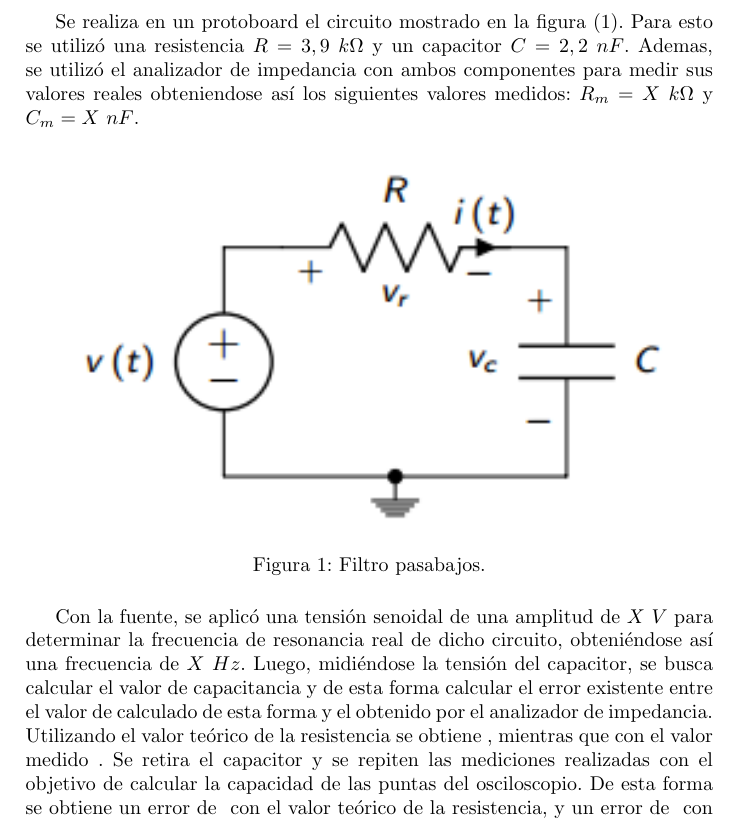
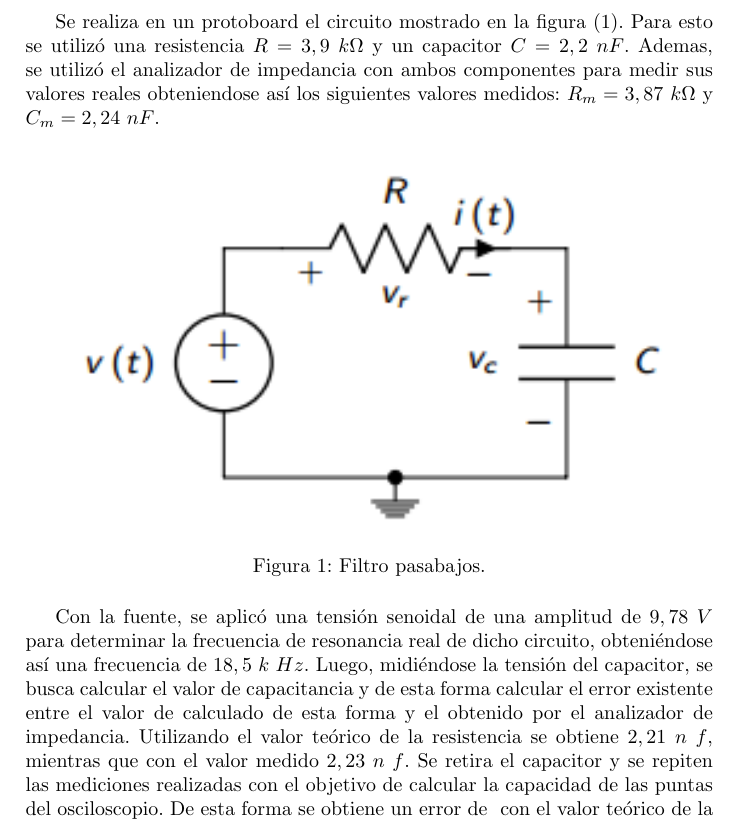
Before and after one commit to tlondero/LABO, a LaTeX document (TP1/Informe/TP1.tex): part of page 2 of 4, cut so that both start at the same text. Compiled offline with pdfLaTeX.

Commit message:
Update TP1.tex

```diff
--- a/TP1/Informe/TP1.tex
+++ b/TP1/Informe/TP1.tex
@@ -50,7 +50,7 @@ En el siguiente informe se realizan diversas mediciones con el osciloscopio, con
 
 \subsection*{Filtro pasabajos de primer orden}
 
-Se realiza en un protoboard el circuito mostrado en la figura (\ref{graf:pasabajos}). Para esto se utilizó una resistencia $ R = 3,9 \ k\Omega $ y un capacitor $ C = 2,2 \ nF $. Ademas, se utilizó el analizador de impedancia con ambos componentes para medir sus valores reales obteniendose así los siguientes valores medidos: $ R_{m} = X \ k\Omega $ y $ C_{m} = X \ nF $.
+Se realiza en un protoboard el circuito mostrado en la figura (\ref{graf:pasabajos}). Para esto se utilizó una resistencia $ R = 3,9 \ k\Omega $ y un capacitor $ C = 2,2 \ nF $. Ademas, se utilizó el analizador de impedancia con ambos componentes para medir sus valores reales obteniendose así los siguientes valores medidos: $ R_{m} = 3,87 \ k\Omega $ y $ C_{m} = 2,24 \ nF $.
 
 \begin{figure}[H]
 	\centering
@@ -59,7 +59,7 @@ Se realiza en un protoboard el circuito mostrado en la figura (\ref{graf:pasabaj
 	\label{graf:pasabajos}
 \end{figure}
 
-Con la fuente, se aplicó una tensión senoidal de una amplitud de $X \ V$ para determinar la frecuencia de resonancia real de dicho circuito, obteniéndose así una frecuencia de $X \ Hz$. Luego, midiéndose la tensión del capacitor, se busca calcular el valor de capacitancia y de esta forma calcular el error existente entre el valor de calculado de esta forma y el obtenido por el analizador de impedancia. Utilizando el valor teórico de la resistencia se obtiene $  $, mientras que con el valor medido $  $. Se retira el capacitor y se repiten las mediciones realizadas con el objetivo de calcular la capacidad de las puntas del osciloscopio. De esta forma se obtiene un error de $   $ con el valor teórico de la resistencia, y un error de $    $ con el medido.
+Con la fuente, se aplicó una tensión senoidal de una amplitud de $9,78 \ V$ para determinar la frecuencia de resonancia real de dicho circuito, obteniéndose así una frecuencia de $18,5 \ k\ Hz$. Luego, midiéndose la tensión del capacitor, se busca calcular el valor de capacitancia y de esta forma calcular el error existente entre el valor de calculado de esta forma y el obtenido por el analizador de impedancia. Utilizando el valor teórico de la resistencia se obtiene $2,21  \ n \ f  $, mientras que con el valor medido $2,23  \ n \ f  $. Se retira el capacitor y se repiten las mediciones realizadas con el objetivo de calcular la capacidad de las puntas del osciloscopio. De esta forma se obtiene un error de $   $ con el valor teórico de la resistencia, y un error de $    $ con el medido.
 A continuación, se mide la diferencia de fase entre la corriente y la tensión en el capacitor, y se verifica la suma vectorial de las tensiones, es decir $ \overrightarrow{V} = \overrightarrow{V_R} \ + \ \overrightarrow{V_C} $.
 
 %\begin{figure}[H]
```
